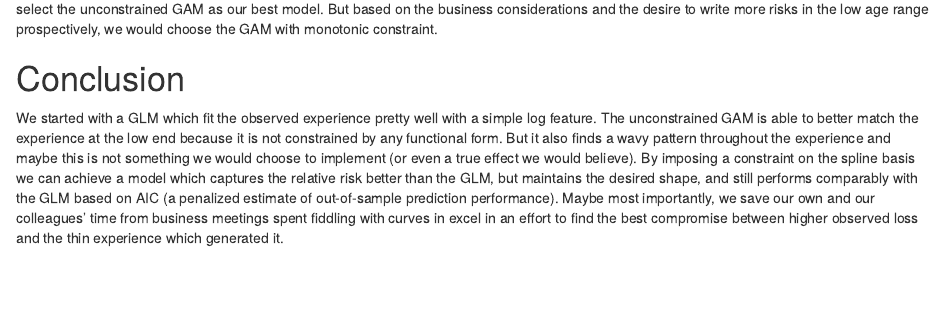
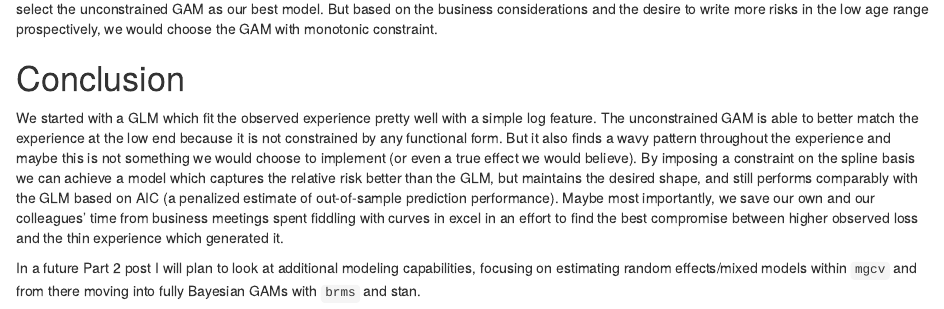
Before and after one commit to bikeactuary/modeling, an R Markdown document (GAM/gams_scams.Rmd): the page in a window 1100 px wide, from 13290 px down. Rendered offline with R 4.5, knitr and Pandoc, with nearby package versions; some code elsewhere in the file could not run offline; long lines of code are wrapped.

Commit message:
edited GAM post

````diff
--- a/GAM/gams_scams.Rmd
+++ b/GAM/gams_scams.Rmd
@@ -534,7 +534,7 @@ Based on AIC (we wouldn't entirely base these decisions on AIC) which penalizes
 
 We started with a GLM which fit the observed experience pretty well with a simple log feature. The unconstrained GAM is able to better match the experience at the low end because it is not constrained by any functional form. But it also finds a wavy pattern throughout the experience and maybe this is not something we would choose to implement (or even a true effect we would believe). By imposing a constraint on the spline basis we can achieve a model which captures the relative risk better than the GLM, but maintains the desired shape, and still performs comparably with the GLM based on AIC (a penalized estimate of out-of-sample prediction performance). Maybe most importantly, we save our own and our colleagues' time from business meetings spent fiddling with curves in excel in an effort to find the best compromise between higher observed loss and the thin experience which generated it.
 
-
+In a future Part 2 post I will plan to look at additional modeling capabilities, focusing on estimating random effects/mixed models within `mgcv` and from there moving into fully Bayesian GAMs with `brms` and stan.
 
 ```{r, echo = FALSE}
 knitr::knit_exit()
````
Also changed, not shown: GAM/publish.R (+1 -0 lines).
